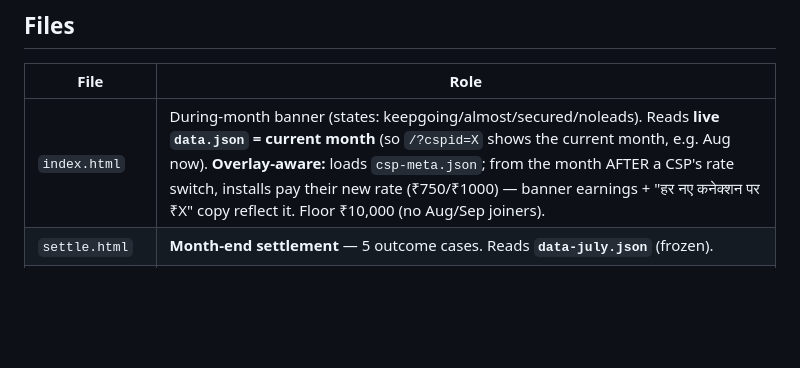
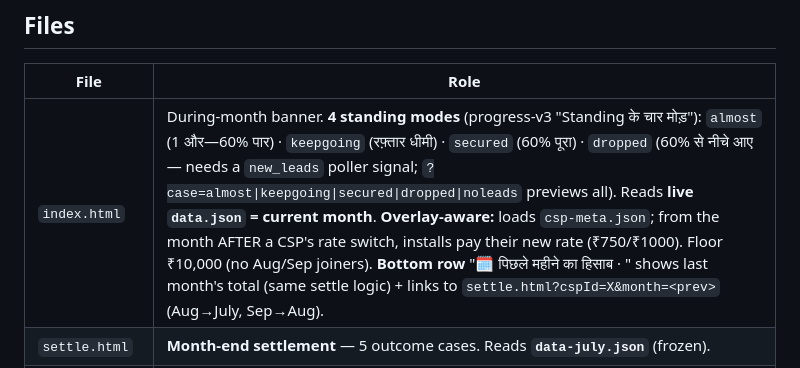
Before and after one commit to Vikaswiom/wiom-mbg-kamai-kavach, a Markdown page: CONTEXT.md, the part around the change. GitHub-like rendering; blank space fills up the shorter version.

Commit message:
CONTEXT: banner now has 4 standing modes + prev-month row

```diff
--- a/CONTEXT.md
+++ b/CONTEXT.md
@@ -40,7 +40,7 @@ Each month's file is maintained live during that month then **auto-freezes** whe
 ## Files
 | File | Role |
 |---|---|
-| `index.html` | During-month banner (states: keepgoing/almost/secured/noleads). Reads **live `data.json` = current month** (so `/?cspid=X` shows the current month, e.g. Aug now). **Overlay-aware:** loads `csp-meta.json`; from the month AFTER a CSP's rate switch, installs pay their new rate (₹750/₹1000) — banner earnings + "हर नए कनेक्शन पर ₹X" copy reflect it. Floor ₹10,000 (no Aug/Sep joiners). |
+| `index.html` | During-month banner. **4 standing modes** (progress-v3 "Standing के चार मोड़"): `almost` (1 और—60% पार) · `keepgoing` (रफ़्तार धीमी) · `secured` (60% पूरा) · `dropped` (60% से नीचे आए — needs a `new_leads` poller signal; `?case=almost\|keepgoing\|secured\|dropped\|noleads` previews all). Reads **live `data.json` = current month**. **Overlay-aware:** loads `csp-meta.json`; from the month AFTER a CSP's rate switch, installs pay their new rate (₹750/₹1000). Floor ₹10,000 (no Aug/Sep joiners). **Bottom row** "🗓️ पिछले महीने का हिसाब · <month>" shows last month's total (same settle logic) + links to `settle.html?cspId=X&month=<prev>` (Aug→July, Sep→Aug). |
 | `settle.html` | **Month-end settlement** — 5 outcome cases. Reads **`data-july.json`** (frozen). |
 | `settle-prorata.html` | **Same overlay-driven logic as settle.html** (loads `csp-meta.json`, does pro-rata + two-tier), just with the joiner-forward header (`<month> का पहला हिसाब · <day> से जुड़े`) and pro-rata demo. `?cspId=X` auto-pulls the enrolment date & exact amount; full-month CSPs show ₹10,000 with no pro-rata card. `?joined=YYYY-MM-DD` / `?day=N` still work as manual overrides. Day-weighted base: `round(₹10,000 × active_days/days_in_month)` to the rupee (19 Jul → ₹4,194; 25 Jul → ₹2,258). |
 
```
